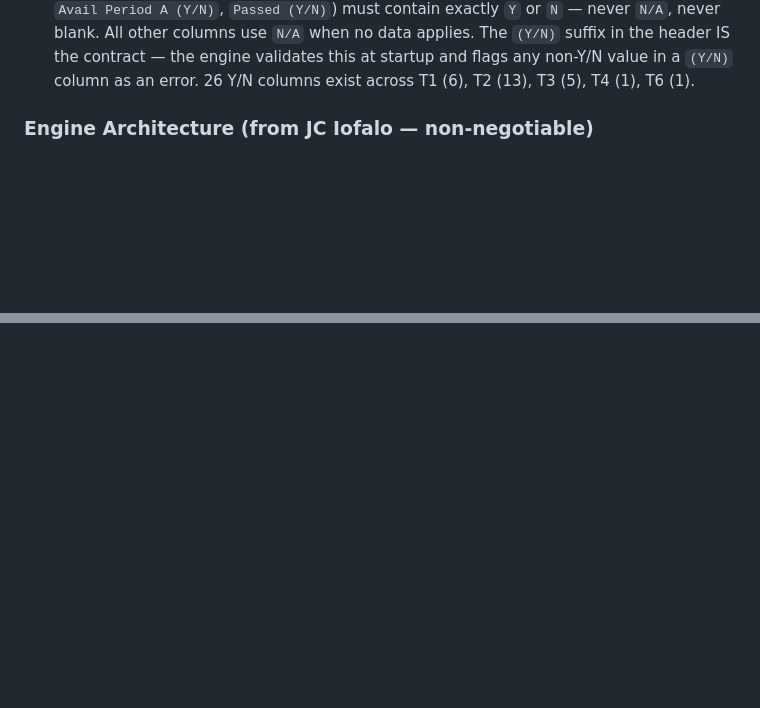
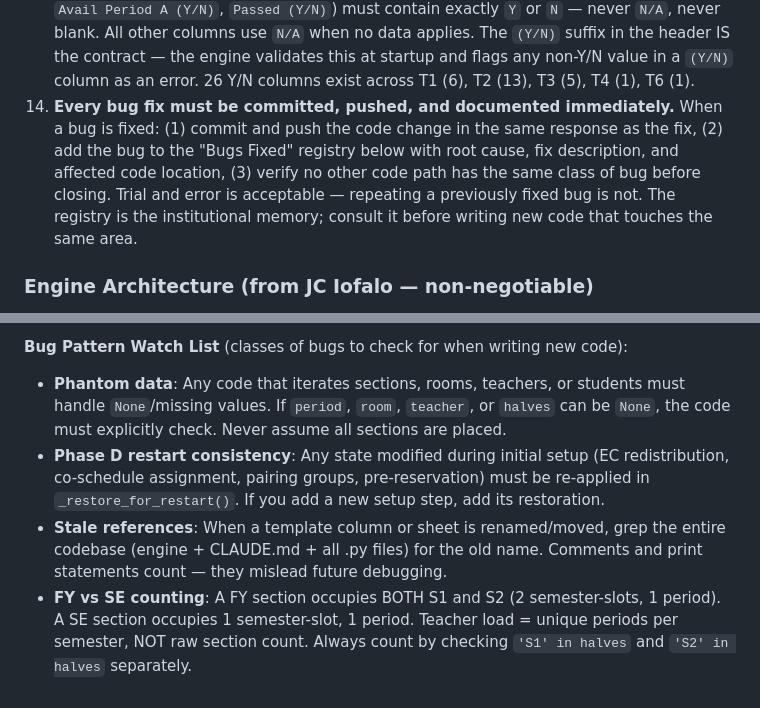
Before and after one commit to jciofalopowerllc-stack/sat-course, a Markdown page: CLAUDE.md, 2 parts joined by grey strips. Rendered like a GitHub page; blank space fills up the shorter version.

```diff
--- a/CLAUDE.md
+++ b/CLAUDE.md
@@ -16,6 +16,7 @@
 11. Every recommendation MUST include a **Revised Schedule Preview** showing the teacher's full period-by-period schedule (Periods A-G, S1/S2 columns) in two views: (1) **Current Schedule** — what the teacher's schedule looks like right now, and (2) **Revised Schedule (if recommendation accepted)** — what the teacher's schedule would look like after the recommended move, with changed periods marked `◀ CHANGED`. This lets the decision-maker see the complete before-and-after impact at a glance without mentally reconstructing the schedule. If the recommendation does not change a particular teacher's schedule, print "(No schedule change for this teacher under current recommendation)" instead.
 12. **No blank cells permitted in any template.** Every cell in every template (T1–T9) MUST contain a value. Use `N/A` for fields where no data applies (e.g., no prescribed room, no cohort, no prerequisite). Blank/empty cells are data entry errors — the engine MUST flag them as validation errors at startup and refuse to run until corrected. This applies to all existing and future templates. When creating or editing templates programmatically, always write `N/A` instead of leaving a cell empty.
 13. **Y/N column convention.** Columns whose header contains `(Y/N)` (e.g., `Singleton (Y/N)`, `Avail Period A (Y/N)`, `Passed (Y/N)`) must contain exactly `Y` or `N` — never `N/A`, never blank. All other columns use `N/A` when no data applies. The `(Y/N)` suffix in the header IS the contract — the engine validates this at startup and flags any non-Y/N value in a `(Y/N)` column as an error. 26 Y/N columns exist across T1 (6), T2 (13), T3 (5), T4 (1), T6 (1).
+14. **Every bug fix must be committed, pushed, and documented immediately.** When a bug is fixed: (1) commit and push the code change in the same response as the fix, (2) add the bug to the "Bugs Fixed" registry below with root cause, fix description, and affected code location, (3) verify no other code path has the same class of bug before closing. Trial and error is acceptable — repeating a previously fixed bug is not. The registry is the institutional memory; consult it before writing new code that touches the same area.
 
 ### Engine Architecture (from JC Iofalo — non-negotiable)
 - Use **schedule_engine_v3.py** (v3 engine) — NOT v4
@@ -383,0 +399,5 @@ The engine learns from its own results across runs. Each run analyzes actual con
+**Bug Pattern Watch List** (classes of bugs to check for when writing new code):
+- **Phantom data**: Any code that iterates sections, rooms, teachers, or students must handle `None`/missing values. If `period`, `room`, `teacher`, or `halves` can be `None`, the code must explicitly check. Never assume all sections are placed.
+- **Phase D restart consistency**: Any state modified during initial setup (EC redistribution, co-schedule assignment, pairing groups, pre-reservation) must be re-applied in `_restore_for_restart()`. If you add a new setup step, add its restoration.
+- **Stale references**: When a template column or sheet is renamed/moved, grep the entire codebase (engine + CLAUDE.md + all .py files) for the old name. Comments and print statements count — they mislead future debugging.
+- **FY vs SE counting**: A FY section occupies BOTH S1 and S2 (2 semester-slots, 1 period). A SE section occupies 1 semester-slot, 1 period. Teacher load = unique periods per semester, NOT raw section count. Always count by checking `'S1' in halves` and `'S2' in halves` separately.
```
Also changed, not shown: other parts of CLAUDE.md (+14 -0 lines).
